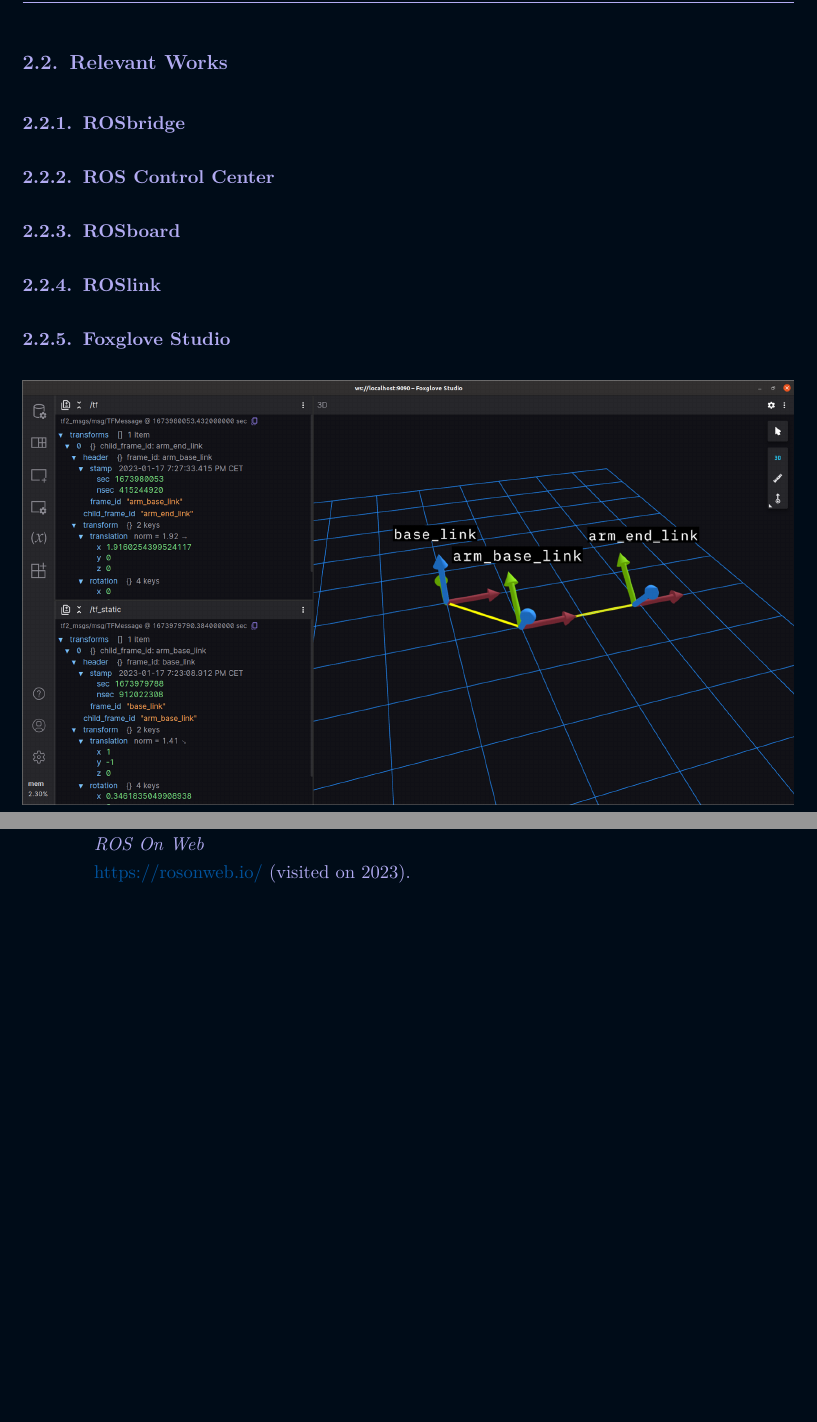
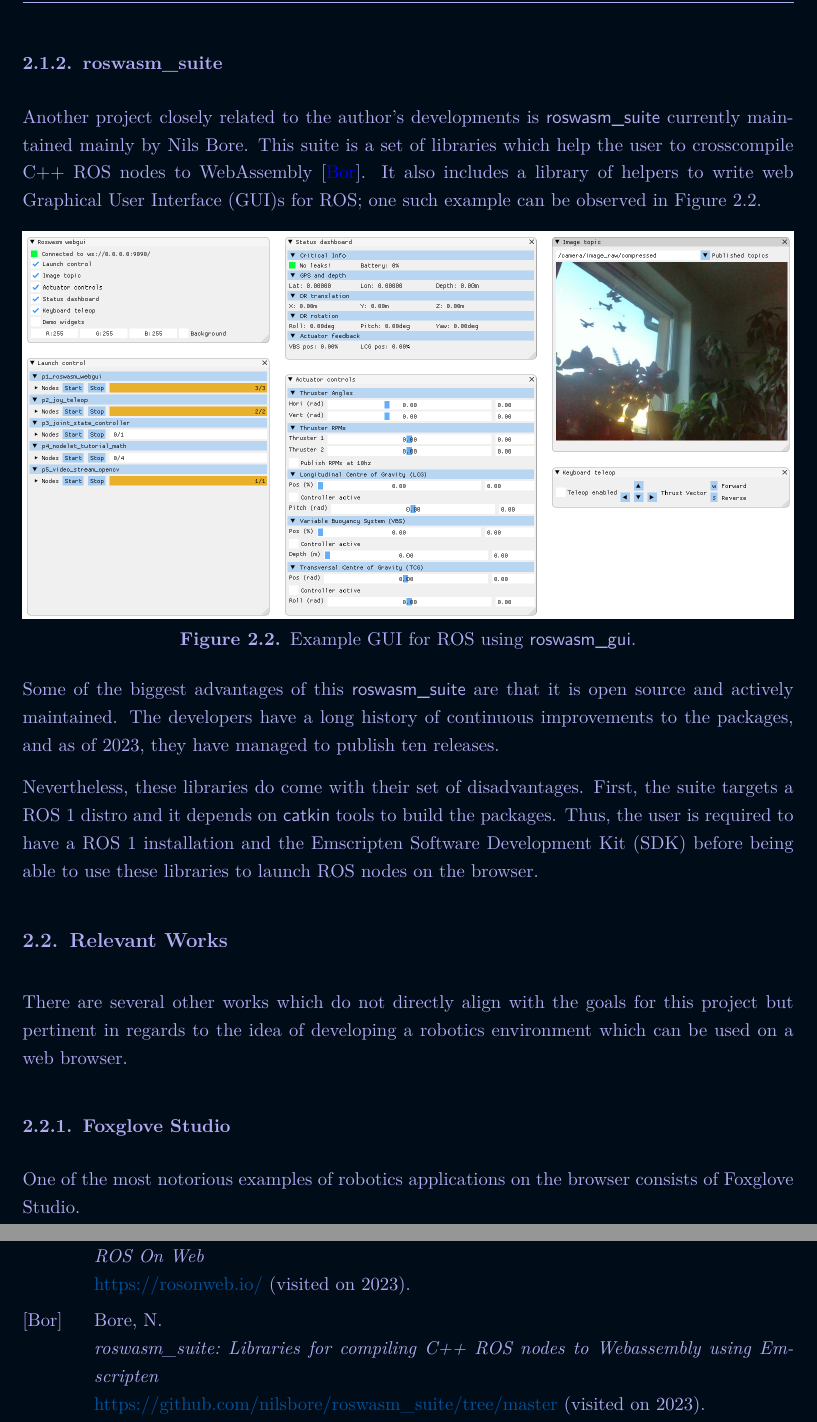
Before and after one commit to IsabelParedes/robosys-thesis, a LaTeX thesis (main.tex, which reads 02_chapters/100_Literature.tex): two parts of pages 11 and 29 of 34 before the commit and two parts of pages 11 and 30 of 35 after it, joined at a grey line, cut at the place of the change, the shorter picture padded with empty space. Compiled offline with pdfLaTeX.

Commit message:
Add roswasm_suite snip

```diff
--- a/02_chapters/100_Literature.tex
+++ b/02_chapters/100_Literature.tex
@@ -18,7 +22,26 @@
 
         Nonetheless, the greatest disadvantage of \textit{ROS on Web} lies in the fact that the project is not open source. Very little can be derived about how Allwright was able to achieve the demonstrations represented on the website. A few hints are given in the introductory page such as the replacement of the middleware with a custom design and the use of web workers. However, it is not possible to determine the manner in which these technologies were used. Hope remains that in the near future, the repositories for \textit{ROS on Web} become publicly available as an extension of the ROS open source ecosystem.
 
+    \subsection{roswasm\_suite}
+
+        Another project closely related to the author's developments is \textsf{roswasm\_suite} currently maintained mainly by Nils Bore. This suite is a set of libraries which help the user to cross\-compile C++ ROS nodes to WebAssembly~\cite{roswasmsuite}. It also includes a library of helpers to write web \ac{GUI}s for ROS; one such example can be observed in Figure~\ref{fig:roswasm_gui}.
+
+        \begin{figure}[htbp]
+            \centering
+            \includegraphics[width=\textwidth]{01_roswasm_gui.png}
+            \caption{Example \ac{GUI} for ROS using \textsf{roswasm\_gui}.}
+            \label{fig:roswasm_gui}
+        \end{figure}
+
+        Some of the biggest advantages of this \textsf{roswasm\_suite} are that it is open source and actively maintained. The developers have a long history of continuous improvements to the packages, and as of 2023, they have managed to publish ten releases.
+
+        Nevertheless, these libraries do come with their set of disadvantages. First, the suite targets a \ac{ROS} 1 distro and it depends on \textsf{catkin} tools to build the packages. Thus, the user is required to have a \ac{ROS} 1 installation and the Emscripten \ac{SDK} before being able to use these libraries to launch \ac{ROS} nodes on the browser.
+
 
 \section{Relevant Works}
 
-    \subsection{ROSbridge}
+    There are several other works which do not directly align with the goals for this project but pertinent in regards to the idea of developing a robotics environment which can be used on a web browser.
+
+    \subsection{Foxglove Studio}
+
+        One of the most notorious examples of robotics applications on the browser consists of Foxglove Studio.
@@ -32,11 +63,3 @@
-    \subsection{Foxglove Studio}
-        % https://foxglove.dev/blog/publishing-and-visualizing-ros2-transforms
-
-        \begin{figure}[htbp]
-            \centering
-            \includegraphics[width=\textwidth]{01_FoxgloveStudio.png}
-            \caption{Visualizing ROS 2 Transforms with Foxglove Studio}
-        \end{figure}
 
 \section{State of WASM}
 
```
Also changed, not shown: 04_refer/References.bib (+42 -35 lines), 06_extras/Abbreviations.tex (+1 -0 lines), igm.bbx (+1 -1 lines), 03_images/01_roswasm_gui.png (added), 02_chapters/100_Literature.tex (14 more changed lines).
